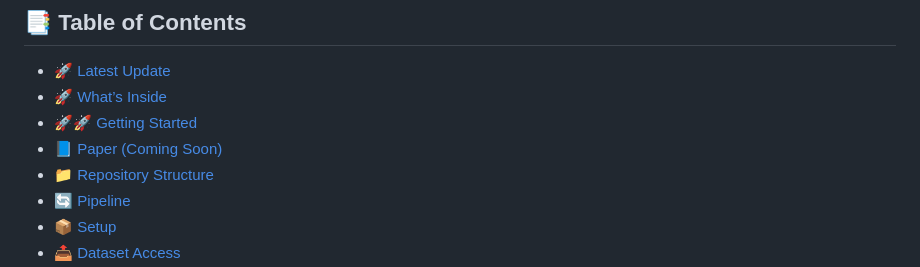
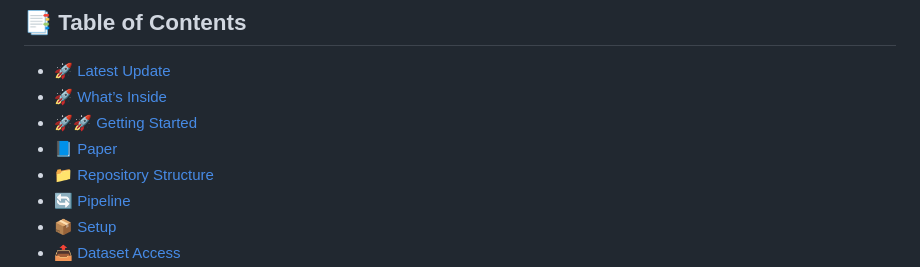
Before and after one commit to AI-4-Everyone/Visual-TableQA-v2, a Markdown page: README.md, the part around the change. Drawn GitHub-style.

```diff
--- a/README.md
+++ b/README.md
@@ -9,7 +9,7 @@ Welcome to **Visual-TableQA**, a project designed to generate high-quality **syn
 - [🚀 Latest Update](#-latest-update)
 - [🚀 What’s Inside](#-whats-inside)
 - [🚀🚀 Getting Started](#-getting-started)
-- [📘 Paper (Coming Soon)](#-paper-coming-soon)
+- [📘 Paper](#-paper)
 - [📁 Repository Structure](#-repository-structure)
 - [🔄 Pipeline](#-pipeline)
 - [📦 Setup](#-setup)
```
